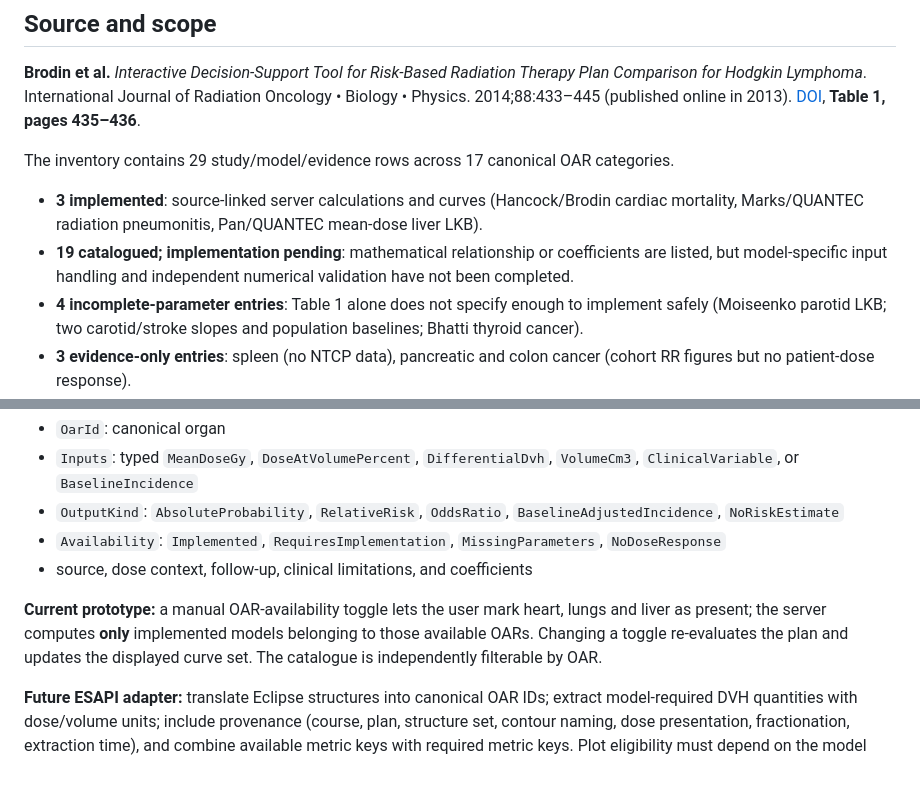
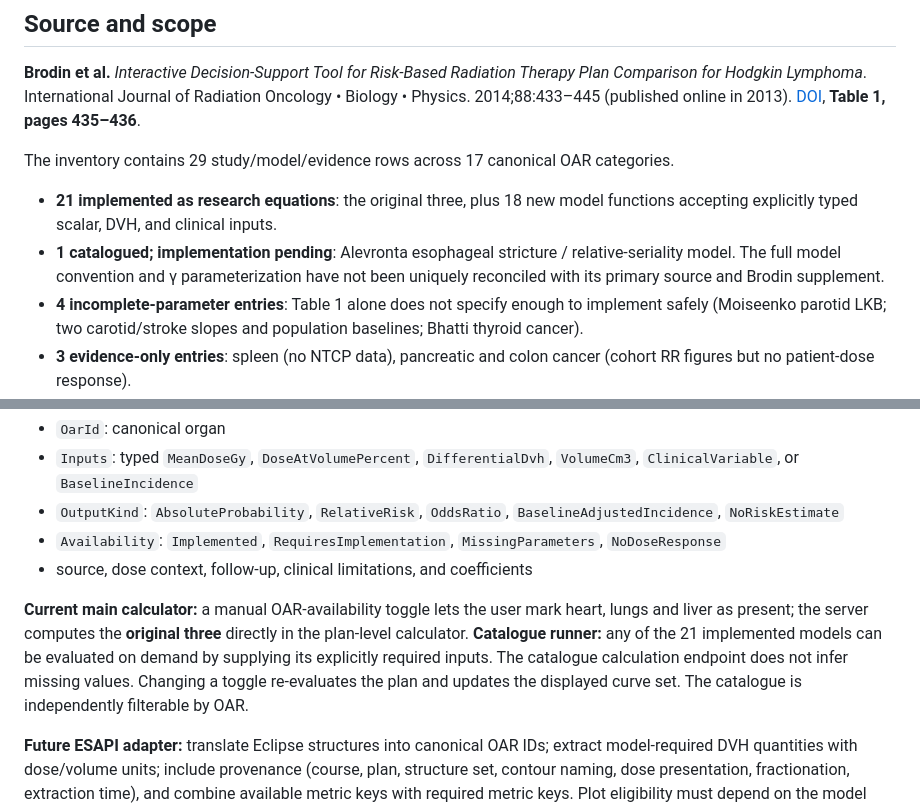
Before and after one commit to emintavlayan/risk-based-radiotherapy-planning, a Markdown page: docs/MODEL-CATALOGUE.md, 2 parts joined by grey strips. Drawn GitHub-style; blank space fills up the shorter version.

```diff
--- a/docs/MODEL-CATALOGUE.md
+++ b/docs/MODEL-CATALOGUE.md
@@ -6,8 +6,8 @@
 
 The inventory contains 29 study/model/evidence rows across 17 canonical OAR categories.
 
-- **3 implemented**: source-linked server calculations and curves (Hancock/Brodin cardiac mortality, Marks/QUANTEC radiation pneumonitis, Pan/QUANTEC mean-dose liver LKB).
-- **19 catalogued; implementation pending**: mathematical relationship or coefficients are listed, but model-specific input handling and independent numerical validation have not been completed.
+- **21 implemented as research equations**: the original three, plus 18 new model functions accepting explicitly typed scalar, DVH, and clinical inputs.
+- **1 catalogued; implementation pending**: Alevronta esophageal stricture / relative-seriality model. The full model convention and γ parameterization have not been uniquely reconciled with its primary source and Brodin supplement.
 - **4 incomplete-parameter entries**: Table 1 alone does not specify enough to implement safely (Moiseenko parotid LKB; two carotid/stroke slopes and population baselines; Bhatti thyroid cancer).
 - **3 evidence-only entries**: spleen (no NTCP data), pancreatic and colon cancer (cohort RR figures but no patient-dose response).
 
@@ -57,7 +57,7 @@ The catalogue uses canonical OAR IDs such as `heart`, `lungs`, `thyroid` and `es
 - `Availability`: `Implemented`, `RequiresImplementation`, `MissingParameters`, `NoDoseResponse`
 - source, dose context, follow-up, clinical limitations, and coefficients
 
-**Current prototype:** a manual OAR-availability toggle lets the user mark heart, lungs and liver as present; the server computes **only** implemented models belonging to those available OARs. Changing a toggle re-evaluates the plan and updates the displayed curve set. The catalogue is independently filterable by OAR.
+**Current main calculator:** a manual OAR-availability toggle lets the user mark heart, lungs and liver as present; the server computes the **original three** directly in the plan-level calculator. **Catalogue runner:** any of the 21 implemented models can be evaluated on demand by supplying its explicitly required inputs. The catalogue calculation endpoint does not infer missing values. Changing a toggle re-evaluates the plan and updates the displayed curve set. The catalogue is independently filterable by OAR.
 
 **Future ESAPI adapter:** translate Eclipse structures into canonical OAR IDs; extract model-required DVH quantities with dose/volume units; include provenance (course, plan, structure set, contour naming, dose presentation, fractionation, extraction time), and combine available metric keys with required metric keys. Plot eligibility must depend on the model being implemented **and** all required dosimetric/clinical inputs being present and validated. Structure presence alone will not suffice for models needing, for example, heart D10%, thyroid volume, or age/baseline score.
 
```
Also changed, not shown: other parts of docs/MODEL-CATALOGUE.md (+45 -19 lines).
